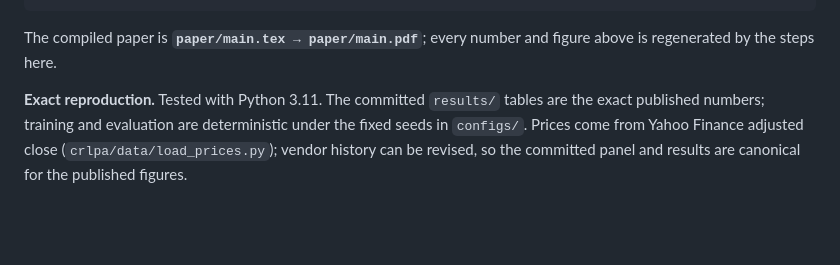
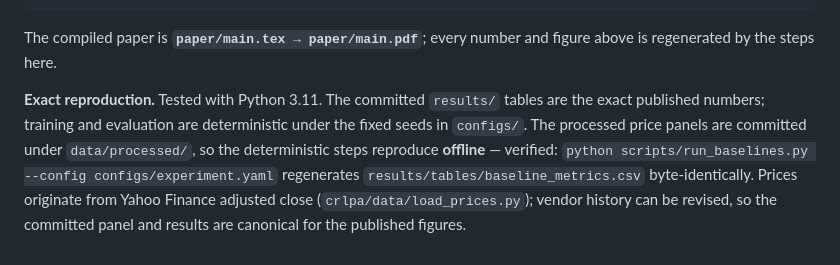
Before and after one commit to nl2992/ICAIF_cvar-rl-portfolio-allocator, a Markdown page: README.md, the part around the change. Drawn GitHub-style; blank space fills up the shorter version.

Commit message:
docs: document verified offline byte-identical reproduction (run_baselines.py -> baseline_metrics.csv)

```diff
--- a/README.md
+++ b/README.md
@@ -180,4 +180,4 @@ python scripts/make_figures.py
 
 The compiled paper is **`paper/main.tex → paper/main.pdf`**; every number and figure above is regenerated by the steps here.
 
-**Exact reproduction.** Tested with Python 3.11. The committed `results/` tables are the exact published numbers; training and evaluation are deterministic under the fixed seeds in `configs/`. Prices come from Yahoo Finance adjusted close (`crlpa/data/load_prices.py`); vendor history can be revised, so the committed panel and results are canonical for the published figures.
+**Exact reproduction.** Tested with Python 3.11. The committed `results/` tables are the exact published numbers; training and evaluation are deterministic under the fixed seeds in `configs/`. The processed price panels are committed under `data/processed/`, so the deterministic steps reproduce **offline** — verified: `python scripts/run_baselines.py --config configs/experiment.yaml` regenerates `results/tables/baseline_metrics.csv` byte-identically. Prices originate from Yahoo Finance adjusted close (`crlpa/data/load_prices.py`); vendor history can be revised, so the committed panel and results are canonical for the published figures.
```
